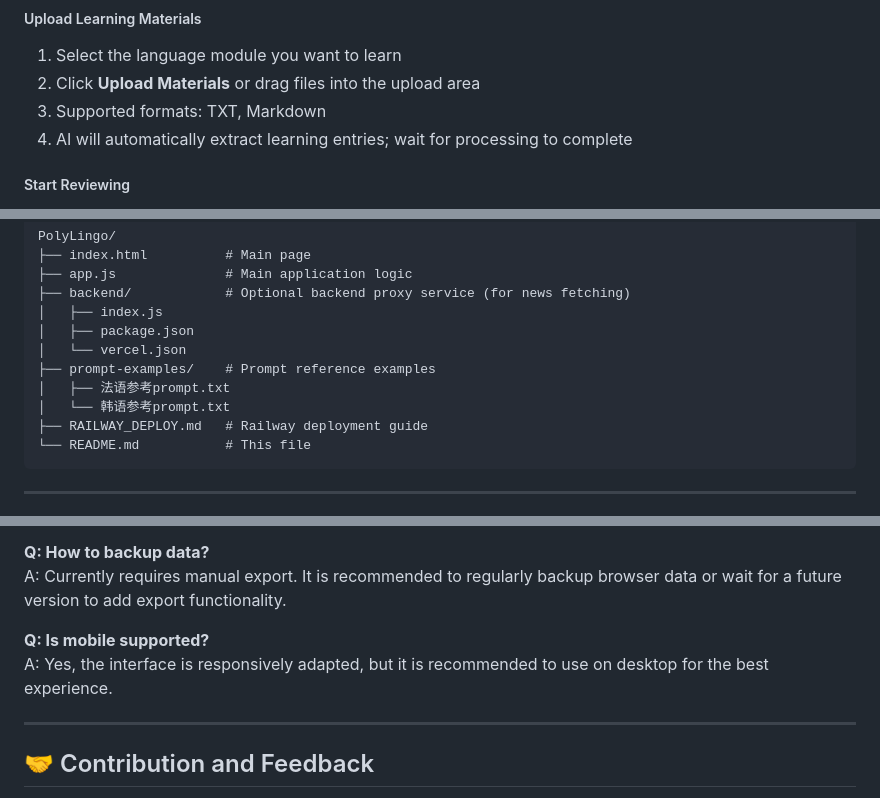
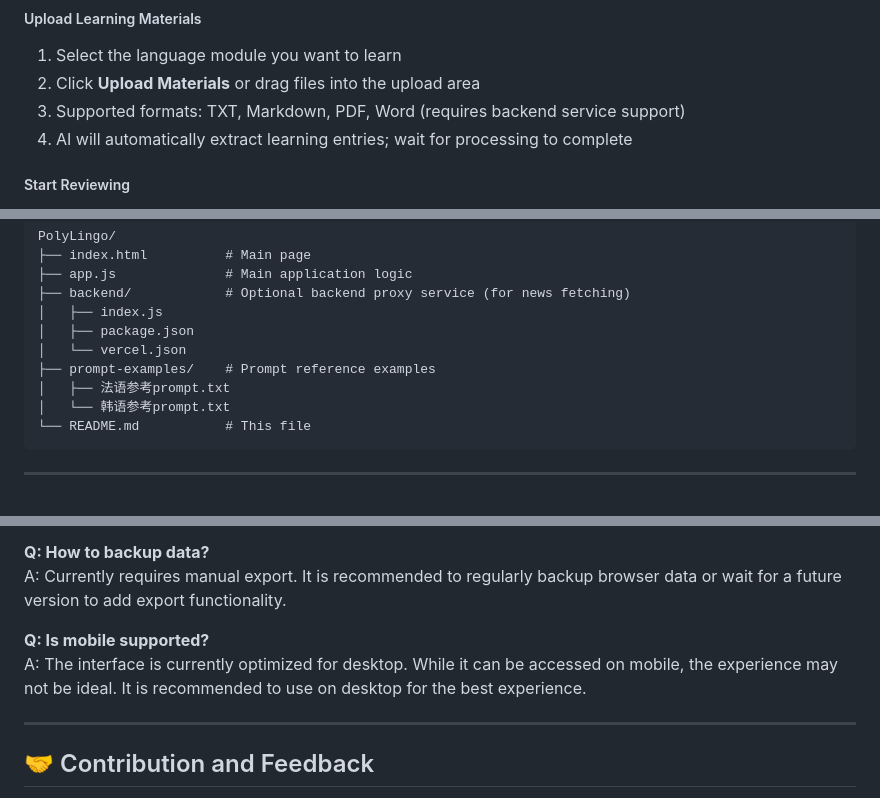
Before and after one commit to ReoNa0216/PolyLingo, a Markdown page: README_EN.md, 3 parts joined by grey strips. GitHub-like rendering.

Commit message:
docs: 修正README中的错误：添加日语新闻源、删除Claude、添加PDF/Word、修正目录结构、更新手机支持说明

````diff
--- a/README_EN.md
+++ b/README_EN.md
@@ -156,7 +160,7 @@ npx http-server -p 8080
 
 1. Select the language module you want to learn
 2. Click **Upload Materials** or drag files into the upload area
-3. Supported formats: TXT, Markdown
+3. Supported formats: TXT, Markdown, PDF, Word (requires backend service support)
 4. AI will automatically extract learning entries; wait for processing to complete
 
 ##### Start Reviewing
@@ -201,7 +205,6 @@ PolyLingo/
 ├── prompt-examples/    # Prompt reference examples
 │   ├── 法语参考prompt.txt
 │   └── 韩语参考prompt.txt
-├── RAILWAY_DEPLOY.md   # Railway deployment guide
 └── README.md           # This file
 ```
 
@@ -246,7 +251,7 @@ A: All data is stored in the browser's IndexedDB, completely local, and will not
 A: Currently requires manual export. It is recommended to regularly backup browser data or wait for a future version to add export functionality.
 
 **Q: Is mobile supported?**
-A: Yes, the interface is responsively adapted, but it is recommended to use on desktop for the best experience.
+A: The interface is currently optimized for desktop. While it can be accessed on mobile, the experience may not be ideal. It is recommended to use on desktop for the best experience.
 
 ---
 
````
Also changed, not shown: other parts of README_EN.md (+10 -4 lines), README.md (+12 -7 lines).
